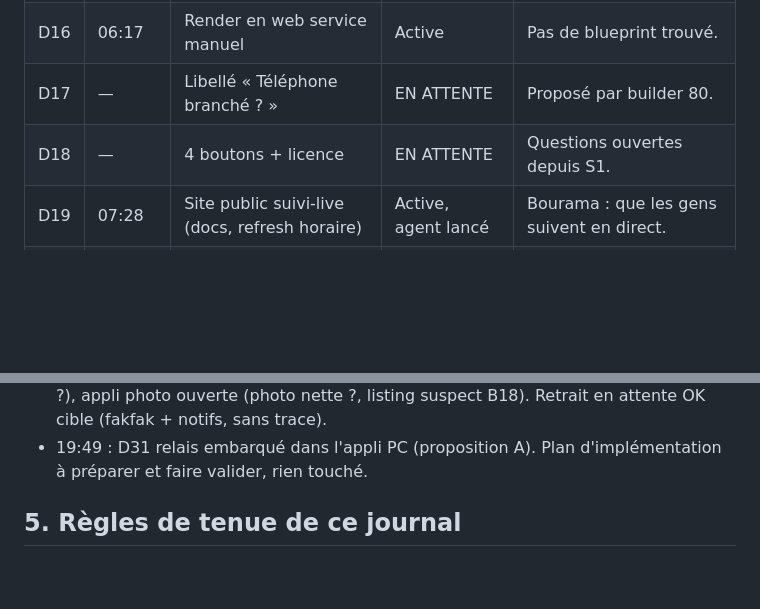
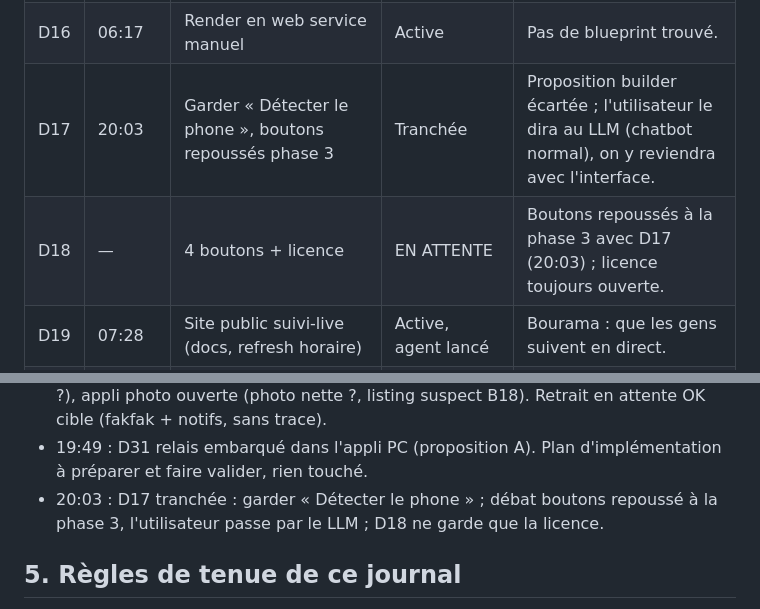
Before and after one commit to petitboura/class-tech, a Markdown page: docs/suivi/journal.md, 2 parts joined by grey strips. Rendered like a GitHub page; blank space fills up the shorter version.

Commit message:
Suivi : D17 tranchée, boutons repoussés phase 3

```diff
--- a/docs/suivi/journal.md
+++ b/docs/suivi/journal.md
@@ -45,8 +45,8 @@ en S2).
 | D14 | ~06:37 | Local d'abord, relais ensuite | Active | Render ne voit pas le téléphone branché au PC. |
 | D15 | 07:13 | Jamais exécuter les root + audit 3 agents | Active, en cours | Trop risqué (ordre explicite). |
 | D16 | 06:17 | Render en web service manuel | Active | Pas de blueprint trouvé. |
-| D17 | — | Libellé « Téléphone branché ? » | EN ATTENTE | Proposé par builder 80. |
-| D18 | — | 4 boutons + licence | EN ATTENTE | Questions ouvertes depuis S1. |
+| D17 | 20:03 | Garder « Détecter le phone », boutons repoussés phase 3 | Tranchée | Proposition builder écartée ; l'utilisateur le dira au LLM (chatbot normal), on y reviendra avec l'interface. |
+| D18 | — | 4 boutons + licence | EN ATTENTE | Boutons repoussés à la phase 3 avec D17 (20:03) ; licence toujours ouverte. |
 | D19 | 07:28 | Site public suivi-live (docs, refresh horaire) | Active, agent lancé | Bourama : que les gens suivent en direct. |
 | D20 | 07:30 | Specs page : thème Classinus, heures repliées + tri, notes Bourama | Active | Dictées Bourama, transmises à l'agent. |
 | D21 | 07:38 | Placement final A : class-tech Pages + lien Classinus + og: | Active | Route intégrée écartée ; aperçu partage exigé (balises og:). |
@@ -181,6 +181,9 @@ A) ; B/C S1 lancés jamais livrés (repris en A2/A3).
   cible (fakfak + notifs, sans trace).
 - 19:49 : D31 relais embarqué dans l'appli PC (proposition A).
   Plan d'implémentation à préparer et faire valider, rien touché.
+- 20:03 : D17 tranchée : garder « Détecter le phone » ; débat
+  boutons repoussé à la phase 3, l'utilisateur passe par le LLM ;
+  D18 ne garde que la licence.
 
 ## 5. Règles de tenue de ce journal
 
```
Also changed, not shown: docs/suivi/etat.md (+3 -4 lines).
